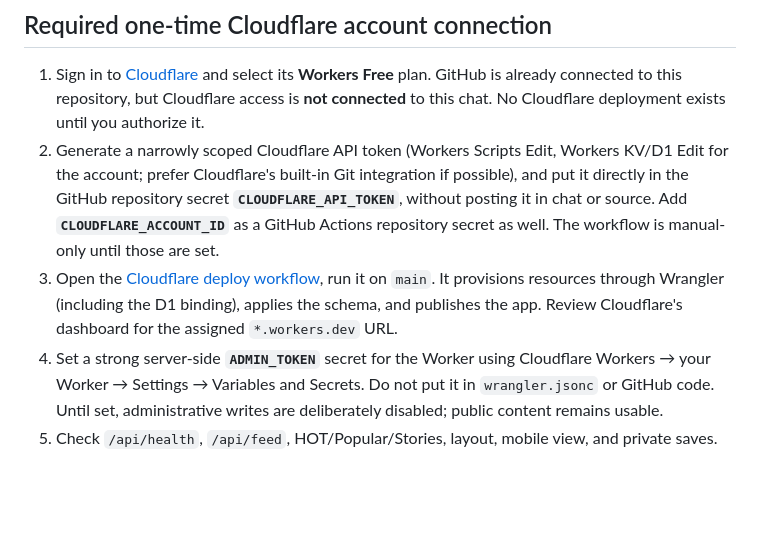
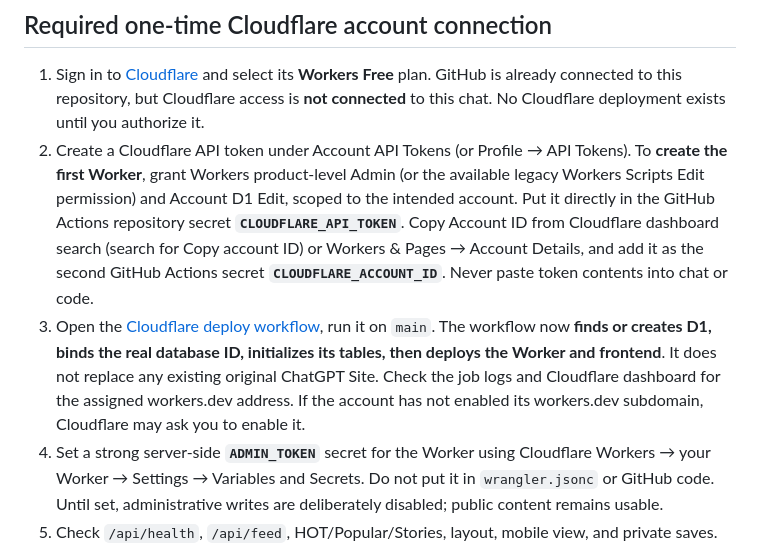
Before and after one commit to GorthaxWarcryer/Radar, a Markdown page: cloudflare/README.md, the part around the change. Drawn GitHub-style; blank space fills up the shorter version.

Commit message:
Clarify minimal Cloudflare account handoff and automatic D1-first deployment

```diff
--- a/cloudflare/README.md
+++ b/cloudflare/README.md
@@ -7,8 +7,8 @@ Cloudflare now recommends Workers with static assets for new full-stack apps. On
 ## Required one-time Cloudflare account connection
 
 1. Sign in to [Cloudflare](https://dash.cloudflare.com/) and select its **Workers Free** plan. GitHub is already connected to this repository, but Cloudflare access is **not connected** to this chat. No Cloudflare deployment exists until you authorize it.
-2. Generate a narrowly scoped Cloudflare API token (Workers Scripts Edit, Workers KV/D1 Edit for the account; prefer Cloudflare's built-in Git integration if possible), and put it directly in the GitHub repository secret **`CLOUDFLARE_API_TOKEN`**, without posting it in chat or source. Add **`CLOUDFLARE_ACCOUNT_ID`** as a GitHub Actions repository secret as well. The workflow is manual-only until those are set.
-3. Open the [Cloudflare deploy workflow](https://github.com/GorthaxWarcryer/Radar/actions/workflows/cloudflare-deploy.yml), run it on `main`. It provisions resources through Wrangler (including the D1 binding), applies the schema, and publishes the app. Review Cloudflare's dashboard for the assigned `*.workers.dev` URL.
+2. Create a Cloudflare API token under Account API Tokens (or Profile → API Tokens). To **create the first Worker**, grant Workers product-level Admin (or the available legacy Workers Scripts Edit permission) and Account D1 Edit, scoped to the intended account. Put it directly in the GitHub Actions repository secret **`CLOUDFLARE_API_TOKEN`**. Copy Account ID from Cloudflare dashboard search (search for Copy account ID) or Workers & Pages → Account Details, and add it as the second GitHub Actions secret **`CLOUDFLARE_ACCOUNT_ID`**. Never paste token contents into chat or code.
+3. Open the [Cloudflare deploy workflow](https://github.com/GorthaxWarcryer/Radar/actions/workflows/cloudflare-deploy.yml), run it on `main`. The workflow now **finds or creates D1, binds the real database ID, initializes its tables, then deploys the Worker and frontend**. It does not replace any existing original ChatGPT Site. Check the job logs and Cloudflare dashboard for the assigned workers.dev address. If the account has not enabled its workers.dev subdomain, Cloudflare may ask you to enable it.
 4. Set a strong server-side **`ADMIN_TOKEN`** secret for the Worker using Cloudflare Workers → your Worker → Settings → Variables and Secrets. Do not put it in `wrangler.jsonc` or GitHub code. Until set, administrative writes are deliberately disabled; public content remains usable.
 5. Check `/api/health`, `/api/feed`, HOT/Popular/Stories, layout, mobile view, and private saves. HOT data is separate from the original Site; reddit/official Stories need authoritative ingestion and the new database starts empty until imported.
 
```
